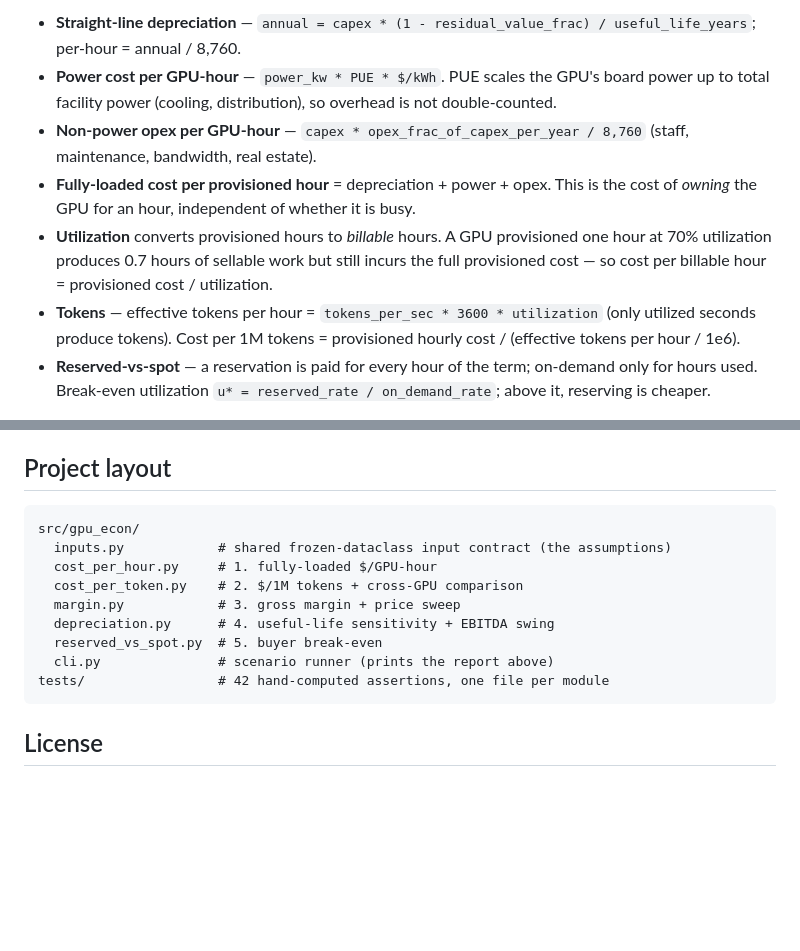
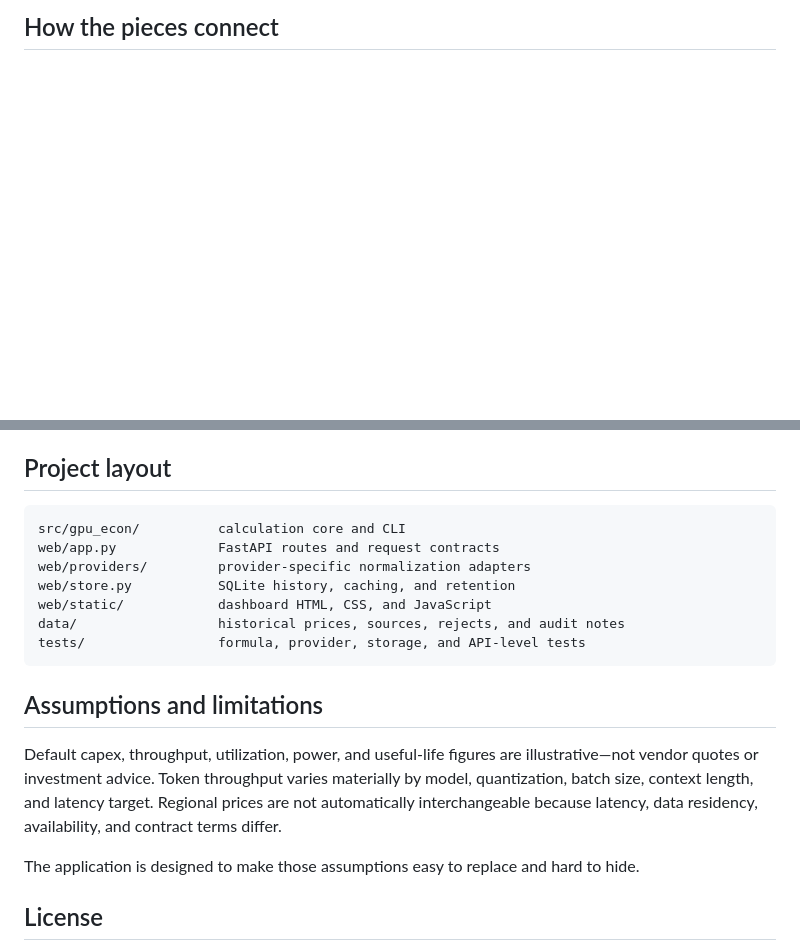
Before and after one commit to wolfiesch/gpu-unit-economics, a Markdown page: README.md, 2 parts joined by grey strips. Drawn GitHub-style; blank space fills up the shorter version.

````diff
--- a/README.md
+++ b/README.md
@@ -69,9 +47,3 @@ All money is USD, power is kW, time is hours. The conventions are shared across
 
-- **Straight-line depreciation** — `annual = capex * (1 - residual_value_frac) / useful_life_years`; per-hour = annual / 8,760.
-- **Power cost per GPU-hour** — `power_kw * PUE * $/kWh`. PUE scales the GPU's board power up to total facility power (cooling, distribution), so overhead is not double-counted.
-- **Non-power opex per GPU-hour** — `capex * opex_frac_of_capex_per_year / 8,760` (staff, maintenance, bandwidth, real estate).
-- **Fully-loaded cost per provisioned hour** = depreciation + power + opex. This is the cost of *owning* the GPU for an hour, independent of whether it is busy.
-- **Utilization** converts provisioned hours to *billable* hours. A GPU provisioned one hour at 70% utilization produces 0.7 hours of sellable work but still incurs the full provisioned cost — so cost per billable hour = provisioned cost / utilization.
-- **Tokens** — effective tokens per hour = `tokens_per_sec * 3600 * utilization` (only utilized seconds produce tokens). Cost per 1M tokens = provisioned hourly cost / (effective tokens per hour / 1e6).
-- **Reserved-vs-spot** — a reservation is paid for every hour of the term; on-demand only for hours used. Break-even utilization `u* = reserved_rate / on_demand_rate`; above it, reserving is cheaper.
+## How the pieces connect
 
@@ -95,17 +124,21 @@ Data-center defaults: $0.08/kWh blended industrial power, PUE 1.3, opex 5% of ca
 
 ## Project layout
 
+```text
+src/gpu_econ/          calculation core and CLI
+web/app.py             FastAPI routes and request contracts
+web/providers/         provider-specific normalization adapters
+web/store.py           SQLite history, caching, and retention
+web/static/            dashboard HTML, CSS, and JavaScript
+data/                  historical prices, sources, rejects, and audit notes
+tests/                 formula, provider, storage, and API-level tests
 ```
-src/gpu_econ/
-  inputs.py            # shared frozen-dataclass input contract (the assumptions)
-  cost_per_hour.py     # 1. fully-loaded $/GPU-hour
-  cost_per_token.py    # 2. $/1M tokens + cross-GPU comparison
-  margin.py            # 3. gross margin + price sweep
-  depreciation.py      # 4. useful-life sensitivity + EBITDA swing
-  reserved_vs_spot.py  # 5. buyer break-even
-  cli.py               # scenario runner (prints the report above)
-tests/                 # 42 hand-computed assertions, one file per module
-```
+
+## Assumptions and limitations
+
+Default capex, throughput, utilization, power, and useful-life figures are illustrative—not vendor quotes or investment advice. Token throughput varies materially by model, quantization, batch size, context length, and latency target. Regional prices are not automatically interchangeable because latency, data residency, availability, and contract terms differ.
+
+The application is designed to make those assumptions easy to replace and hard to hide.
 
 ## License
 
````
Also changed, not shown: other parts of README.md (+102 -67 lines), docs/dashboard-decision.png (added), 10 other files.
